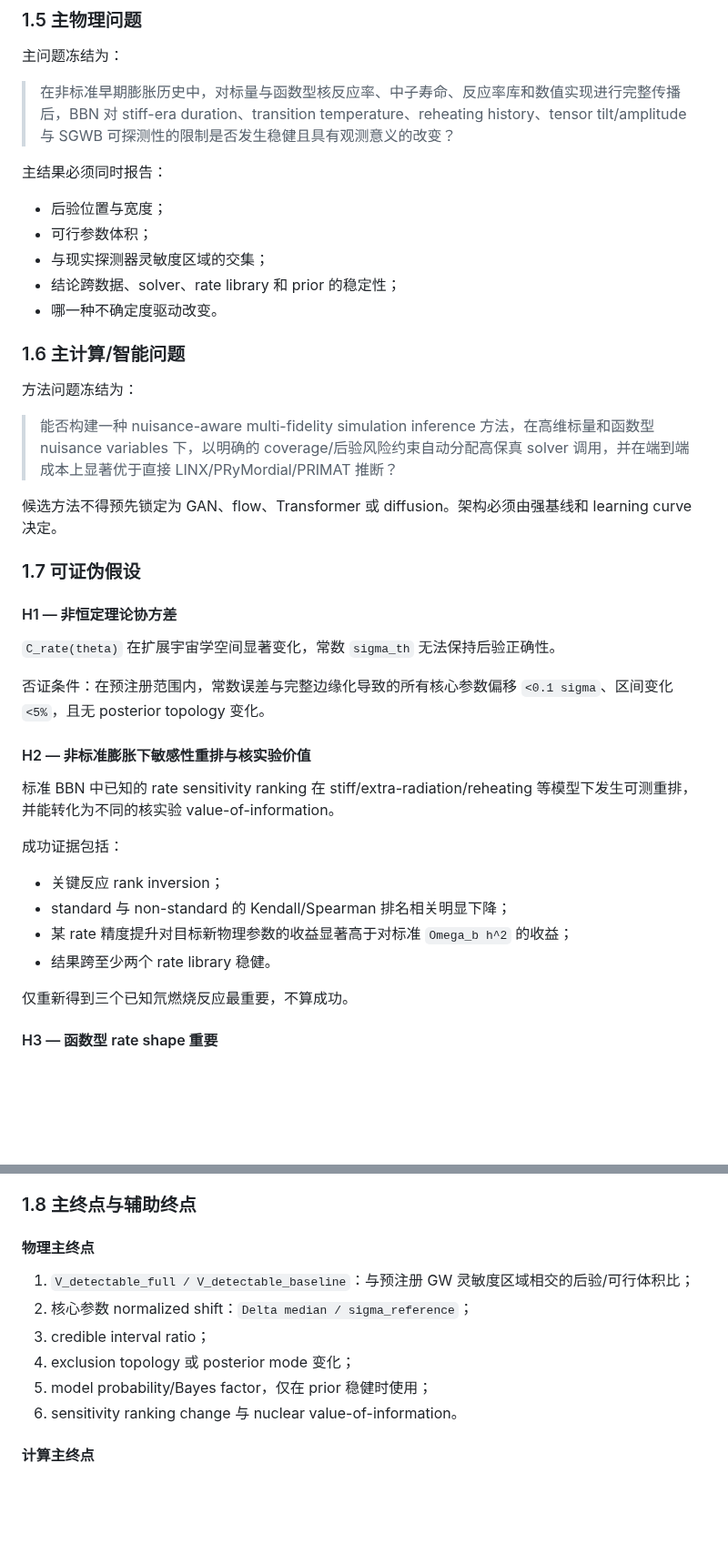
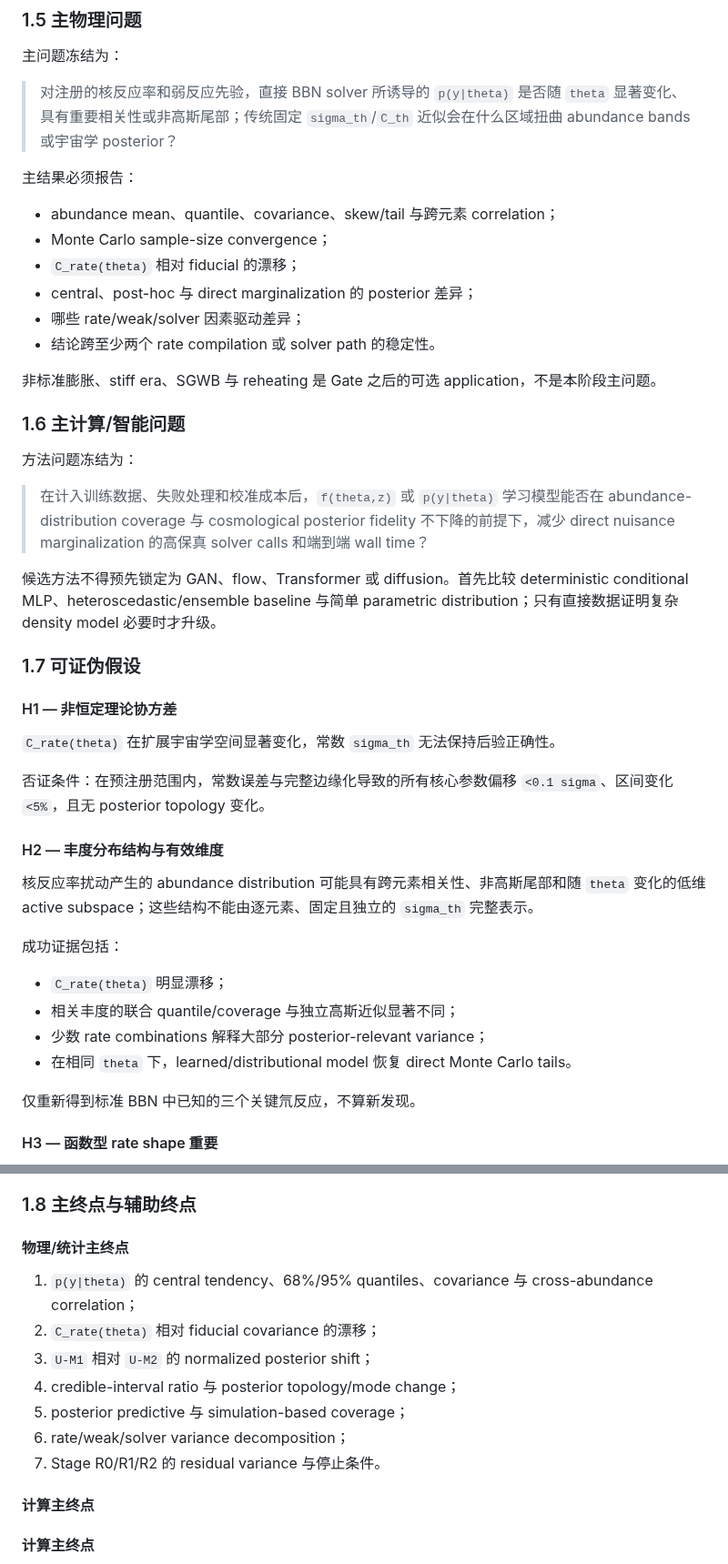
Before and after one commit to lanhung/uncertainty, a Markdown page: AGENTS.md, 2 parts joined by grey strips. Shown at 91% size. Rendered like a GitHub page; blank space fills up the shorter version.

Commit message:
docs: refocus root AGENTS on nuclear-rate uncertainty

```diff
--- a/AGENTS.md
+++ b/AGENTS.md
@@ -316,23 +319,26 @@ delta_total = delta_engine
 
 主问题冻结为：
 
-> 在非标准早期膨胀历史中，对标量与函数型核反应率、中子寿命、反应率库和数值实现进行完整传播后，BBN 对 stiff-era duration、transition temperature、reheating history、tensor tilt/amplitude 与 SGWB 可探测性的限制是否发生稳健且具有观测意义的改变？
+> 对注册的核反应率和弱反应先验，直接 BBN solver 所诱导的 `p(y|theta)` 是否随 `theta` 显著变化、具有重要相关性或非高斯尾部；传统固定 `sigma_th`/`C_th` 近似会在什么区域扭曲 abundance bands 或宇宙学 posterior？
 
-主结果必须同时报告：
+主结果必须报告：
 
-- 后验位置与宽度；
-- 可行参数体积；
-- 与现实探测器灵敏度区域的交集；
-- 结论跨数据、solver、rate library 和 prior 的稳定性；
-- 哪一种不确定度驱动改变。
+- abundance mean、quantile、covariance、skew/tail 与跨元素 correlation；
+- Monte Carlo sample-size convergence；
+- `C_rate(theta)` 相对 fiducial 的漂移；
+- central、post-hoc 与 direct marginalization 的 posterior 差异；
+- 哪些 rate/weak/solver 因素驱动差异；
+- 结论跨至少两个 rate compilation 或 solver path 的稳定性。
+
+非标准膨胀、stiff era、SGWB 与 reheating 是 Gate 之后的可选 application，不是本阶段主问题。
 
 ### 1.6 主计算/智能问题
 
 方法问题冻结为：
 
-> 能否构建一种 nuisance-aware multi-fidelity simulation inference 方法，在高维标量和函数型 nuisance variables 下，以明确的 coverage/后验风险约束自动分配高保真 solver 调用，并在端到端成本上显著优于直接 LINX/PRyMordial/PRIMAT 推断？
+> 在计入训练数据、失败处理和校准成本后，`f(theta,z)` 或 `p(y|theta)` 学习模型能否在 abundance-distribution coverage 与 cosmological posterior fidelity 不下降的前提下，减少 direct nuisance marginalization 的高保真 solver calls 和端到端 wall time？
 
-候选方法不得预先锁定为 GAN、flow、Transformer 或 diffusion。架构必须由强基线和 learning curve 决定。
+候选方法不得预先锁定为 GAN、flow、Transformer 或 diffusion。首先比较 deterministic conditional MLP、heteroscedastic/ensemble baseline 与简单 parametric distribution；只有直接数据证明复杂 density model 必要时才升级。
 
 ### 1.7 可证伪假设
 
@@ -342,18 +348,18 @@ delta_total = delta_engine
 
 否证条件：在预注册范围内，常数误差与完整边缘化导致的所有核心参数偏移 `<0.1 sigma`、区间变化 `<5%`，且无 posterior topology 变化。
 
-#### H2 — 非标准膨胀下敏感性重排与核实验价值
+#### H2 — 丰度分布结构与有效维度
 
-标准 BBN 中已知的 rate sensitivity ranking 在 stiff/extra-radiation/reheating 等模型下发生可测重排，并能转化为不同的核实验 value-of-information。
+核反应率扰动产生的 abundance distribution 可能具有跨元素相关性、非高斯尾部和随 `theta` 变化的低维 active subspace；这些结构不能由逐元素、固定且独立的 `sigma_th` 完整表示。
 
 成功证据包括：
 
-- 关键反应 rank inversion；
-- standard 与 non-standard 的 Kendall/Spearman 排名相关明显下降；
-- 某 rate 精度提升对目标新物理参数的收益显著高于对标准 `Omega_b h^2` 的收益；
-- 结果跨至少两个 rate library 稳健。
+- `C_rate(theta)` 明显漂移；
+- 相关丰度的联合 quantile/coverage 与独立高斯近似显著不同；
+- 少数 rate combinations 解释大部分 posterior-relevant variance；
+- 在相同 `theta` 下，learned/distributional model 恢复 direct Monte Carlo tails。
 
-仅重新得到三个已知氘燃烧反应最重要，不算成功。
+仅重新得到标准 BBN 中已知的三个关键氘反应，不算新发现。
 
 #### H3 — 函数型 rate shape 重要
 
@@ -392,14 +398,17 @@ delta_total = delta_engine
 
 ### 1.8 主终点与辅助终点
 
-#### 物理主终点
+#### 物理/统计主终点
 
-1. `V_detectable_full / V_detectable_baseline`：与预注册 GW 灵敏度区域相交的后验/可行体积比；
-2. 核心参数 normalized shift：`Delta median / sigma_reference`；
-3. credible interval ratio；
-4. exclusion topology 或 posterior mode 变化；
-5. model probability/Bayes factor，仅在 prior 稳健时使用；
-6. sensitivity ranking change 与 nuclear value-of-information。
+1. `p(y|theta)` 的 central tendency、68%/95% quantiles、covariance 与 cross-abundance correlation；
+2. `C_rate(theta)` 相对 fiducial covariance 的漂移；
+3. `U-M1` 相对 `U-M2` 的 normalized posterior shift；
+4. credible-interval ratio 与 posterior topology/mode change；
+5. posterior predictive 与 simulation-based coverage；
+6. rate/weak/solver variance decomposition；
+7. Stage R0/R1/R2 的 residual variance 与停止条件。
+
+#### 计算主终点
 
 #### 计算主终点
 
```
Also changed, not shown: other parts of AGENTS.md (+46 -41 lines).
